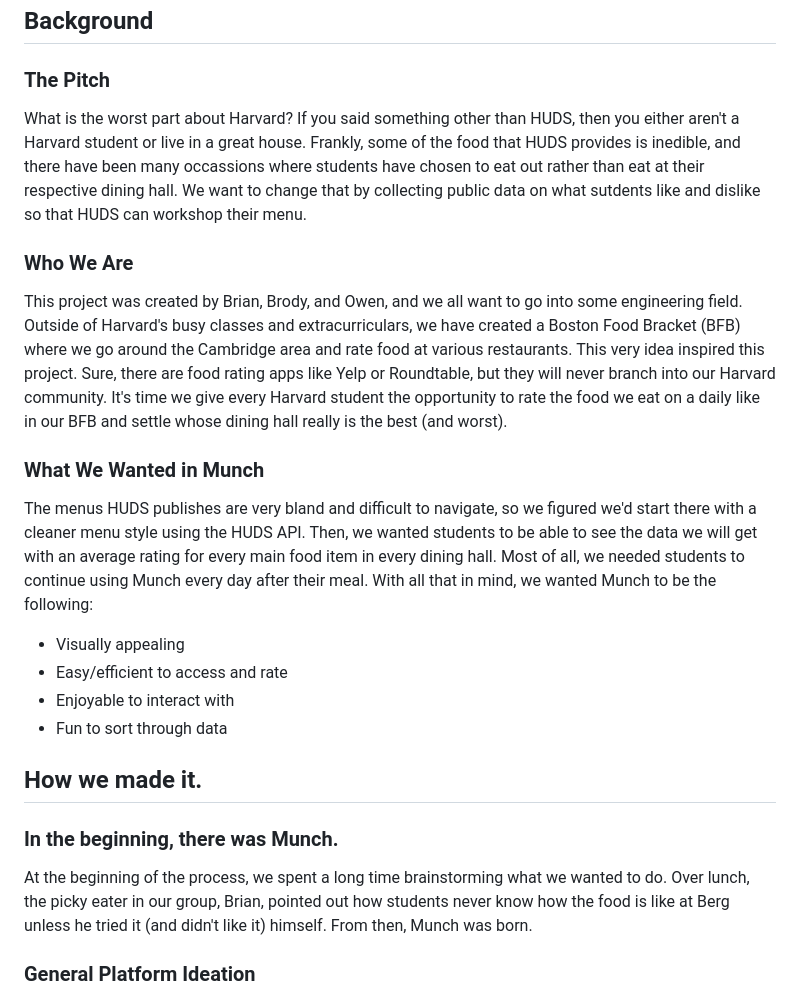
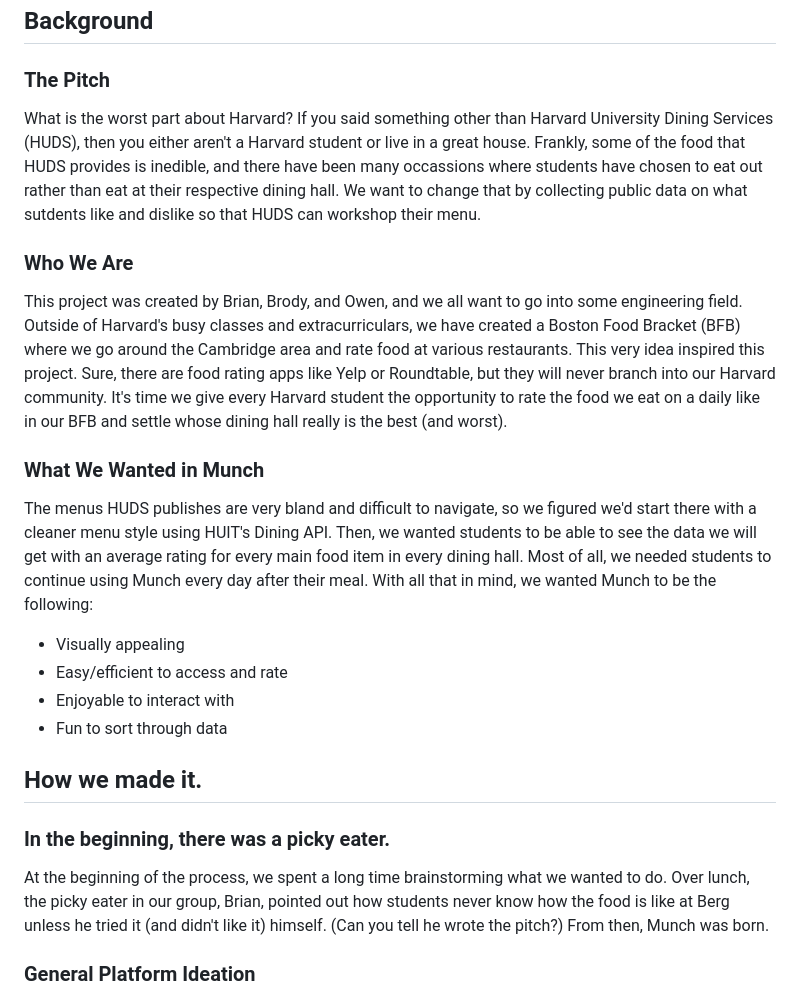
Before and after one commit to NewoIsTaken/munch, a Markdown page: DESIGN.md, the part around the change. Drawn GitHub-style.

Commit message:
Edit DESIGN a bit more

```diff
--- a/DESIGN.md
+++ b/DESIGN.md
@@ -3,13 +3,13 @@
 ## Background
 
 ### The Pitch
-What is the worst part about Harvard? If you said something other than HUDS, then you either aren't a Harvard student or live in a great house. Frankly, some of the food that HUDS provides is inedible, and there have been many occassions where students have chosen to eat out rather than eat at their respective dining hall. We want to change that by collecting public data on what sutdents like and dislike so that HUDS can workshop their menu.
+What is the worst part about Harvard? If you said something other than Harvard University Dining Services (HUDS), then you either aren't a Harvard student or live in a great house. Frankly, some of the food that HUDS provides is inedible, and there have been many occassions where students have chosen to eat out rather than eat at their respective dining hall. We want to change that by collecting public data on what sutdents like and dislike so that HUDS can workshop their menu.
 
 ### Who We Are
 This project was created by Brian, Brody, and Owen, and we all want to go into some engineering field. Outside of Harvard's busy classes and extracurriculars, we have created a Boston Food Bracket (BFB) where we go around the Cambridge area and rate food at various restaurants. This very idea inspired this project. Sure, there are food rating apps like Yelp or Roundtable, but they will never branch into our Harvard community. It's time we give every Harvard student the opportunity to rate the food we eat on a daily like in our BFB and settle whose dining hall really is the best (and worst).
 
 ### What We Wanted in Munch
-The menus HUDS publishes are very bland and difficult to navigate, so we figured we'd start there with a cleaner menu style using the HUDS API. Then, we wanted students to be able to see the data we will get with an average rating for every main food item in every dining hall. Most of all, we needed students to continue using Munch every day after their meal. With all that in mind, we wanted Munch to be the following:
+The menus HUDS publishes are very bland and difficult to navigate, so we figured we'd start there with a cleaner menu style using HUIT's Dining API. Then, we wanted students to be able to see the data we will get with an average rating for every main food item in every dining hall. Most of all, we needed students to continue using Munch every day after their meal. With all that in mind, we wanted Munch to be the following:
  - Visually appealing
  - Easy/efficient to access and rate
  - Enjoyable to interact with
@@ -17,8 +17,8 @@ The menus HUDS publishes are very bland and difficult to navigate, so we figured
 
 ## How we made it.
 
-### In the beginning, there was Munch.
-At the beginning of the process, we spent a long time brainstorming what we wanted to do. Over lunch, the picky eater in our group, Brian, pointed out how students never know how the food is like at Berg unless he tried it (and didn't like it) himself. From then, Munch was born.
+### In the beginning, there was a picky eater.
+At the beginning of the process, we spent a long time brainstorming what we wanted to do. Over lunch, the picky eater in our group, Brian, pointed out how students never know how the food is like at Berg unless he tried it (and didn't like it) himself. (Can you tell he wrote the pitch?) From then, Munch was born.
 
 ### General Platform Ideation
 Once we had a vague idea of what we wanted to do, we spent significant time drawing out exactly how we envision people interacting with our app. Knowing the natural laziness of us all, we knew we had to make the app as straightforward as possible to promote more usage of the app, else people would not go through the hassle. We held this value key throughout the rest of our design: something lightweight and quick that students would be able to quickly open, use, and the move on, perhaps during a meal or shortly after on their walk out.
```
